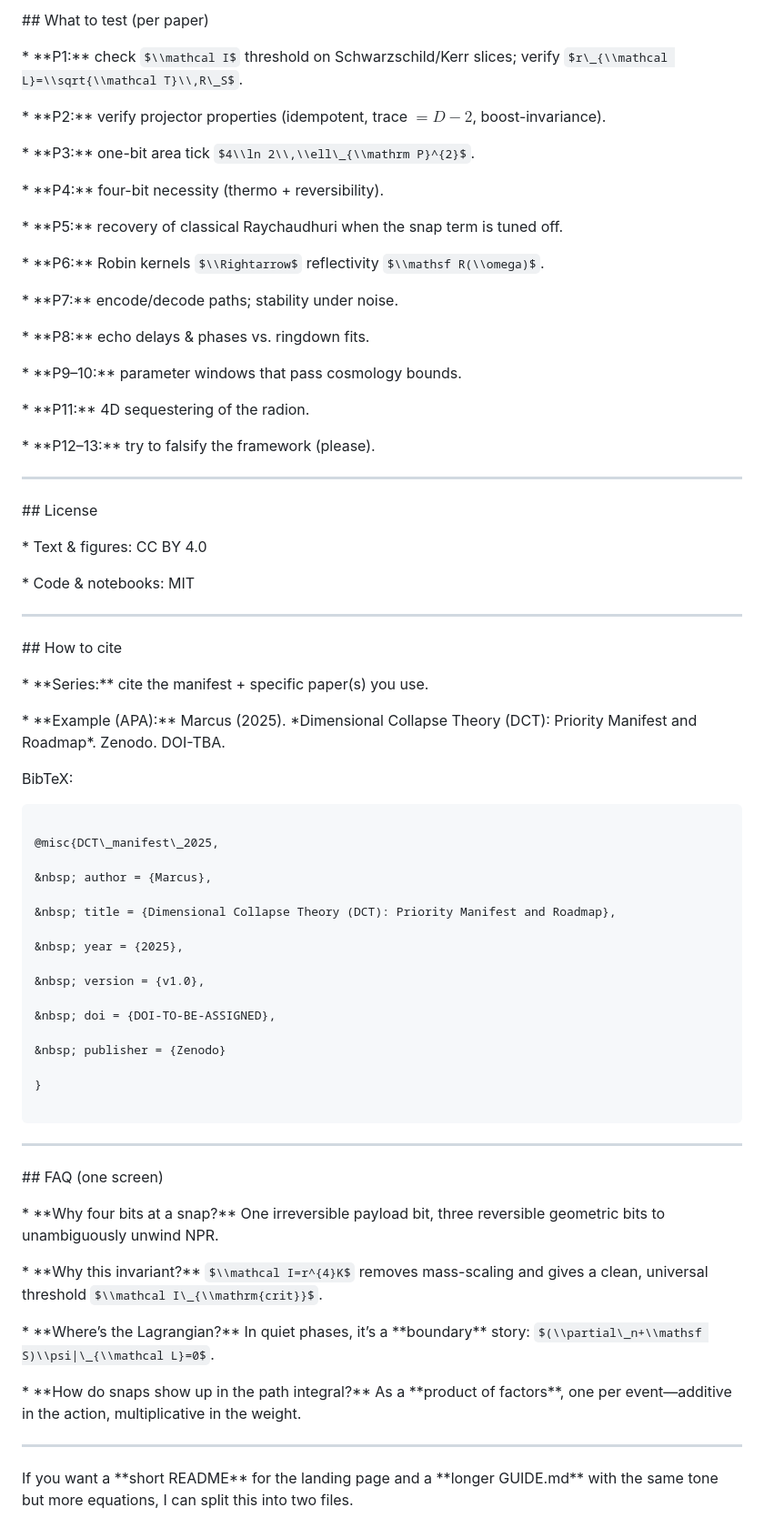
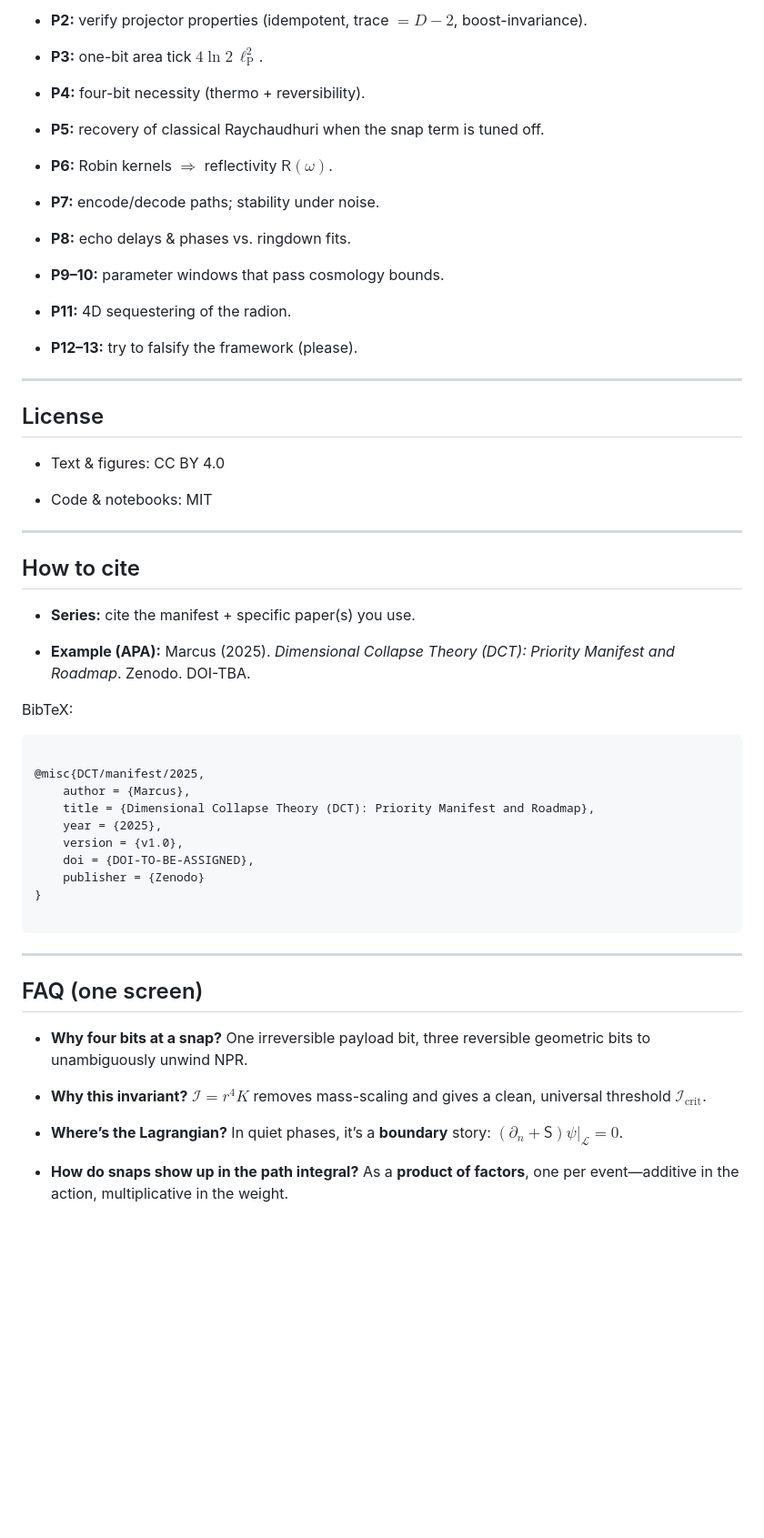
Before and after one commit to MarcusSkynet/dct-qg, a Markdown page: dct-qg priority manifest/README series.md, the part around one of its changes. Shown at 91% size. GitHub-like rendering; some formulas as TeX source; blank space fills up the shorter version.

Commit message:
Readme cleanup

````diff
--- a/dct-qg priority manifest/README series.md
+++ b/dct-qg priority manifest/README series.md
@@ -276,106 +150,63 @@ What it answers: decisive predictions to shoot at—echo phases, late-time tails
 
-\## What to test (per paper)
+* **P2:** verify projector properties (idempotent, trace $=D-2$, boost-invariance).
 
+* **P3:** one-bit area tick $4\ln 2\,\ell_{\mathrm P}^{2}$.
 
+* **P4:** four-bit necessity (thermo + reversibility).
 
-\* \*\*P1:\*\* check $\\mathcal I$ threshold on Schwarzschild/Kerr slices; verify $r\_{\\mathcal L}=\\sqrt{\\mathcal T}\\,R\_S$.
+* **P5:** recovery of classical Raychaudhuri when the snap term is tuned off.
 
-\* \*\*P2:\*\* verify projector properties (idempotent, trace $=D-2$, boost-invariance).
+* **P6:** Robin kernels $\Rightarrow$ reflectivity $\mathsf R(\omega)$.
 
-\* \*\*P3:\*\* one-bit area tick $4\\ln 2\\,\\ell\_{\\mathrm P}^{2}$.
+* **P7:** encode/decode paths; stability under noise.
 
-\* \*\*P4:\*\* four-bit necessity (thermo + reversibility).
+* **P8:** echo delays \& phases vs. ringdown fits.
 
-\* \*\*P5:\*\* recovery of classical Raychaudhuri when the snap term is tuned off.
+* **P9–10:** parameter windows that pass cosmology bounds.
 
-\* \*\*P6:\*\* Robin kernels $\\Rightarrow$ reflectivity $\\mathsf R(\\omega)$.
+* **P11:** 4D sequestering of the radion.
 
-\* \*\*P7:\*\* encode/decode paths; stability under noise.
-
-\* \*\*P8:\*\* echo delays \& phases vs. ringdown fits.
-
-\* \*\*P9–10:\*\* parameter windows that pass cosmology bounds.
-
-\* \*\*P11:\*\* 4D sequestering of the radion.
-
-\* \*\*P12–13:\*\* try to falsify the framework (please).
-
-
+* **P12–13:** try to falsify the framework (please).
 
 ---
 
+## License
 
+* Text \& figures: CC BY 4.0
 
-\## License
-
-
-
-\* Text \& figures: CC BY 4.0
-
-\* Code \& notebooks: MIT
-
-
+* Code \& notebooks: MIT
 
 ---
 
+## How to cite
 
+* **Series:** cite the manifest + specific paper(s) you use.
 
-\## How to cite
-
-
-
-\* \*\*Series:\*\* cite the manifest + specific paper(s) you use.
-
-\* \*\*Example (APA):\*\* Marcus (2025). \*Dimensional Collapse Theory (DCT): Priority Manifest and Roadmap\*. Zenodo. DOI-TBA.
-
-
+* **Example (APA):** Marcus (2025). *Dimensional Collapse Theory (DCT): Priority Manifest and Roadmap*. Zenodo. DOI-TBA.
 
 BibTeX:
 
-
-
 ```bibtex
 
-@misc{DCT\_manifest\_2025,
-
-&nbsp; author = {Marcus},
-
-&nbsp; title = {Dimensional Collapse Theory (DCT): Priority Manifest and Roadmap},
-
-&nbsp; year = {2025},
-
-&nbsp; version = {v1.0},
-
-&nbsp; doi = {DOI-TO-BE-ASSIGNED},
-
-&nbsp; publisher = {Zenodo}
-
+@misc{DCT/manifest/2025,
+    author = {Marcus},
+    title = {Dimensional Collapse Theory (DCT): Priority Manifest and Roadmap},
+    year = {2025},
+    version = {v1.0},
+    doi = {DOI-TO-BE-ASSIGNED},
+    publisher = {Zenodo}
 }
 
 ```
 
-
-
 ---
 
+## FAQ (one screen)
 
+* **Why four bits at a snap?** One irreversible payload bit, three reversible geometric bits to unambiguously unwind NPR.
 
-\## FAQ (one screen)
+* **Why this invariant?** $\mathcal I=r^{4}K$ removes mass-scaling and gives a clean, universal threshold $\mathcal I_{\mathrm{crit}}$.
 
+* **Where’s the Lagrangian?** In quiet phases, it’s a **boundary** story: $(\partial_n+\mathsf S)\psi|_{\mathcal L}=0$.
 
-
-\* \*\*Why four bits at a snap?\*\* One irreversible payload bit, three reversible geometric bits to unambiguously unwind NPR.
-
-\* \*\*Why this invariant?\*\* $\\mathcal I=r^{4}K$ removes mass-scaling and gives a clean, universal threshold $\\mathcal I\_{\\mathrm{crit}}$.
-
-\* \*\*Where’s the Lagrangian?\*\* In quiet phases, it’s a \*\*boundary\*\* story: $(\\partial\_n+\\mathsf S)\\psi|\_{\\mathcal L}=0$.
-
-\* \*\*How do snaps show up in the path integral?\*\* As a \*\*product of factors\*\*, one per event—additive in the action, multiplicative in the weight.
-
-
-
----
-
-
-
-If you want a \*\*short README\*\* for the landing page and a \*\*longer GUIDE.md\*\* with the same tone but more equations, I can split this into two files.
+* **How do snaps show up in the path integral?** As a **product of factors**, one per event—additive in the action, multiplicative in the weight.
````
Also changed, not shown: other parts of dct-qg priority manifest/README series.md (+92 -218 lines).
